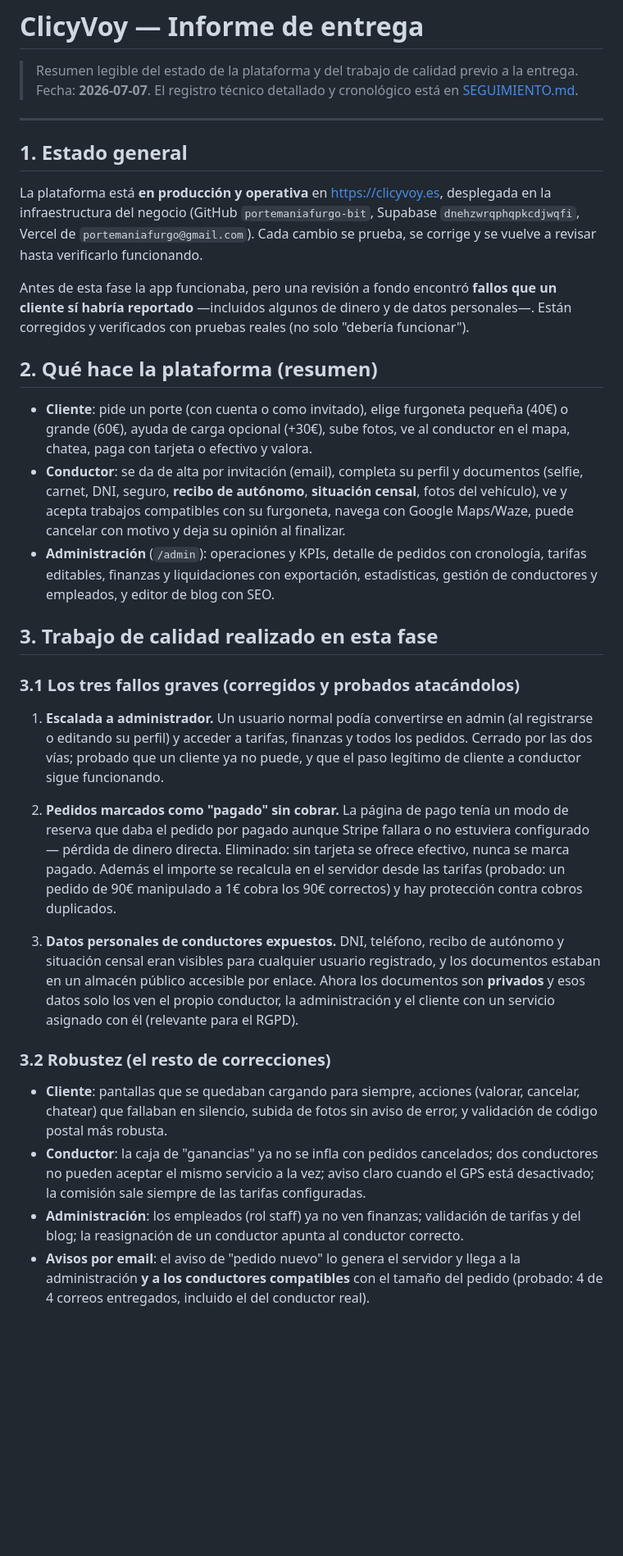
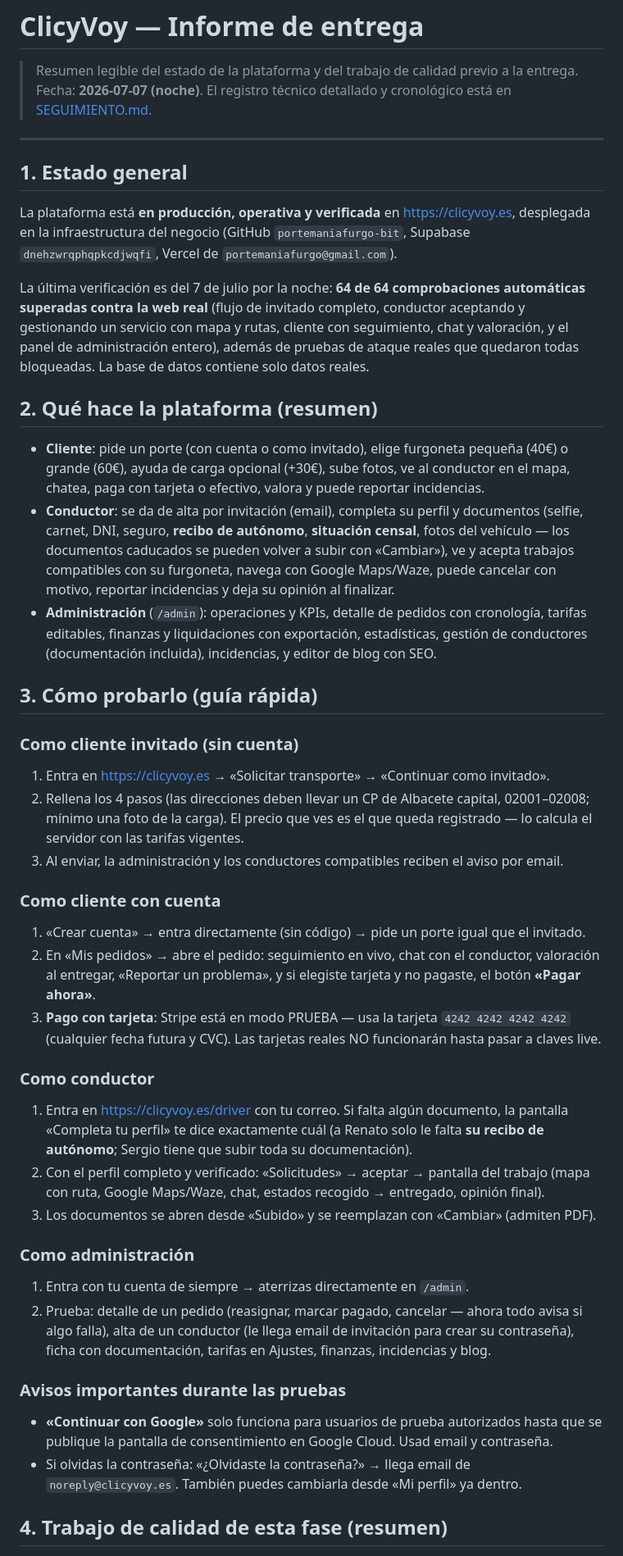
Before and after one commit to portemaniafurgo-bit/portemania, a Markdown page: docs/INFORME-ENTREGA.md, the part around one of its changes. Shown at 82% size. GitHub-like rendering; blank space fills up the shorter version.

Commit message:
Informe de entrega actualizado: estado verificado 64/64 y guía de prueba por rol
Co-Authored-By: Claude Fable 5 <noreply@anthropic.com>

```diff
--- a/docs/INFORME-ENTREGA.md
+++ b/docs/INFORME-ENTREGA.md
@@ -1,66 +1,73 @@
 # ClicyVoy — Informe de entrega
 
 > Resumen legible del estado de la plataforma y del trabajo de calidad previo a la entrega.
-> Fecha: **2026-07-07**. El registro técnico detallado y cronológico está en [SEGUIMIENTO.md](SEGUIMIENTO.md).
+> Fecha: **2026-07-07 (noche)**. El registro técnico detallado y cronológico está en [SEGUIMIENTO.md](SEGUIMIENTO.md).
 
 ---
 
 ## 1. Estado general
 
-La plataforma está **en producción y operativa** en https://clicyvoy.es, desplegada en la
-infraestructura del negocio (GitHub `portemaniafurgo-bit`, Supabase `dnehzwrqphqpkcdjwqfi`,
-Vercel de `portemaniafurgo@gmail.com`). Cada cambio se prueba, se corrige y se vuelve a
-revisar hasta verificarlo funcionando.
+La plataforma está **en producción, operativa y verificada** en https://clicyvoy.es,
+desplegada en la infraestructura del negocio (GitHub `portemaniafurgo-bit`, Supabase
+`dnehzwrqphqpkcdjwqfi`, Vercel de `portemaniafurgo@gmail.com`).
 
-Antes de esta fase la app funcionaba, pero una revisión a fondo encontró **fallos que un
-cliente sí habría reportado** —incluidos algunos de dinero y de datos personales—. Están
-corregidos y verificados con pruebas reales (no solo "debería funcionar").
+La última verificación es del 7 de julio por la noche: **64 de 64 comprobaciones
+automáticas superadas contra la web real** (flujo de invitado completo, conductor
+aceptando y gestionando un servicio con mapa y rutas, cliente con seguimiento, chat y
+valoración, y el panel de administración entero), además de pruebas de ataque reales
+que quedaron todas bloqueadas. La base de datos contiene solo datos reales.
 
 ## 2. Qué hace la plataforma (resumen)
 
 - **Cliente**: pide un porte (con cuenta o como invitado), elige furgoneta pequeña (40€) o
   grande (60€), ayuda de carga opcional (+30€), sube fotos, ve al conductor en el mapa,
-  chatea, paga con tarjeta o efectivo y valora.
+  chatea, paga con tarjeta o efectivo, valora y puede reportar incidencias.
 - **Conductor**: se da de alta por invitación (email), completa su perfil y documentos
   (selfie, carnet, DNI, seguro, **recibo de autónomo**, **situación censal**, fotos del
-  vehículo), ve y acepta trabajos compatibles con su furgoneta, navega con Google Maps/Waze,
-  puede cancelar con motivo y deja su opinión al finalizar.
+  vehículo — los documentos caducados se pueden volver a subir con «Cambiar»), ve y acepta
+  trabajos compatibles con su furgoneta, navega con Google Maps/Waze, puede cancelar con
+  motivo, reportar incidencias y deja su opinión al finalizar.
 - **Administración** (`/admin`): operaciones y KPIs, detalle de pedidos con cronología,
   tarifas editables, finanzas y liquidaciones con exportación, estadísticas, gestión de
-  conductores y empleados, y editor de blog con SEO.
+  conductores (documentación incluida), incidencias, y editor de blog con SEO.
 
-## 3. Trabajo de calidad realizado en esta fase
+## 3. Cómo probarlo (guía rápida)
 
-### 3.1 Los tres fallos graves (corregidos y probados atacándolos)
+### Como cliente invitado (sin cuenta)
+1. Entra en https://clicyvoy.es → «Solicitar transporte» → «Continuar como invitado».
+2. Rellena los 4 pasos (las direcciones deben llevar un CP de Albacete capital,
+   02001–02008; mínimo una foto de la carga). El precio que ves es el que queda
+   registrado — lo calcula el servidor con las tarifas vigentes.
+3. Al enviar, la administración y los conductores compatibles reciben el aviso por email.
 
-1. **Escalada a administrador.** Un usuario normal podía convertirse en admin (al registrarse
-   o editando su perfil) y acceder a tarifas, finanzas y todos los pedidos. Cerrado por las
-   dos vías; probado que un cliente ya no puede, y que el paso legítimo de cliente a conductor
-   sigue funcionando.
+### Como cliente con cuenta
+1. «Crear cuenta» → entra directamente (sin código) → pide un porte igual que el invitado.
+2. En «Mis pedidos» → abre el pedido: seguimiento en vivo, chat con el conductor,
+   valoración al entregar, «Reportar un problema», y si elegiste tarjeta y no pagaste,
+   el botón **«Pagar ahora»**.
+3. **Pago con tarjeta**: Stripe está en modo PRUEBA — usa la tarjeta `4242 4242 4242 4242`
+   (cualquier fecha futura y CVC). Las tarjetas reales NO funcionarán hasta pasar a
+   claves live.
 
-2. **Pedidos marcados como "pagado" sin cobrar.** La página de pago tenía un modo de reserva
-   que daba el pedido por pagado aunque Stripe fallara o no estuviera configurado — pérdida de
-   dinero directa. Eliminado: sin tarjeta se ofrece efectivo, nunca se marca pagado. Además el
-   importe se recalcula en el servidor desde las tarifas (probado: un pedido de 90€ manipulado
-   a 1€ cobra los 90€ correctos) y hay protección contra cobros duplicados.
+### Como conductor
+1. Entra en https://clicyvoy.es/driver con tu correo. Si falta algún documento, la
+   pantalla «Completa tu perfil» te dice exactamente cuál (a Renato solo le falta
+   **su recibo de autónomo**; Sergio tiene que subir toda su documentación).
+2. Con el perfil completo y verificado: «Solicitudes» → aceptar → pantalla del trabajo
+   (mapa con ruta, Google Maps/Waze, chat, estados recogido → entregado, opinión final).
+3. Los documentos se abren desde «Subido» y se reemplazan con «Cambiar» (admiten PDF).
 
-3. **Datos personales de conductores expuestos.** DNI, teléfono, recibo de autónomo y
-   situación censal eran visibles para cualquier usuario registrado, y los documentos estaban
-   en un almacén público accesible por enlace. Ahora los documentos son **privados** y esos
-   datos solo los ven el propio conductor, la administración y el cliente con un servicio
-   asignado con él (relevante para el RGPD).
+### Como administración
+1. Entra con tu cuenta de siempre → aterrizas directamente en `/admin`.
+2. Prueba: detalle de un pedido (reasignar, marcar pagado, cancelar — ahora todo avisa
+   si algo falla), alta de un conductor (le llega email de invitación para crear su
+   contraseña), ficha con documentación, tarifas en Ajustes, finanzas, incidencias y blog.
 
-### 3.2 Robustez (el resto de correcciones)
+### Avisos importantes durante las pruebas
+- **«Continuar con Google»** solo funciona para usuarios de prueba autorizados hasta que
+  se publique la pantalla de consentimiento en Google Cloud. Usad email y contraseña.
+- Si olvidas la contraseña: «¿Olvidaste la contraseña?» → llega email de
+  `noreply@clicyvoy.es`. También puedes cambiarla desde «Mi perfil» ya dentro.
 
-- **Cliente**: pantallas que se quedaban cargando para siempre, acciones (valorar, cancelar,
-  chatear) que fallaban en silencio, subida de fotos sin aviso de error, y validación de
-  código postal más robusta.
-- **Conductor**: la caja de "ganancias" ya no se infla con pedidos cancelados; dos conductores
-  no pueden aceptar el mismo servicio a la vez; aviso claro cuando el GPS está desactivado; la
-  comisión sale siempre de las tarifas configuradas.
-- **Administración**: los empleados (rol staff) ya no ven finanzas; validación de tarifas y
-  del blog; la reasignación de un conductor apunta al conductor correcto.
-- **Avisos por email**: el aviso de "pedido nuevo" lo genera el servidor y llega a la
-  administración **y a los conductores compatibles** con el tamaño del pedido (probado: 4 de 4
-  correos entregados, incluido el del conductor real).
+## 4. Trabajo de calidad de esta fase (resumen)
 
```
Also changed, not shown: other parts of docs/INFORME-ENTREGA.md (+40 -27 lines).
